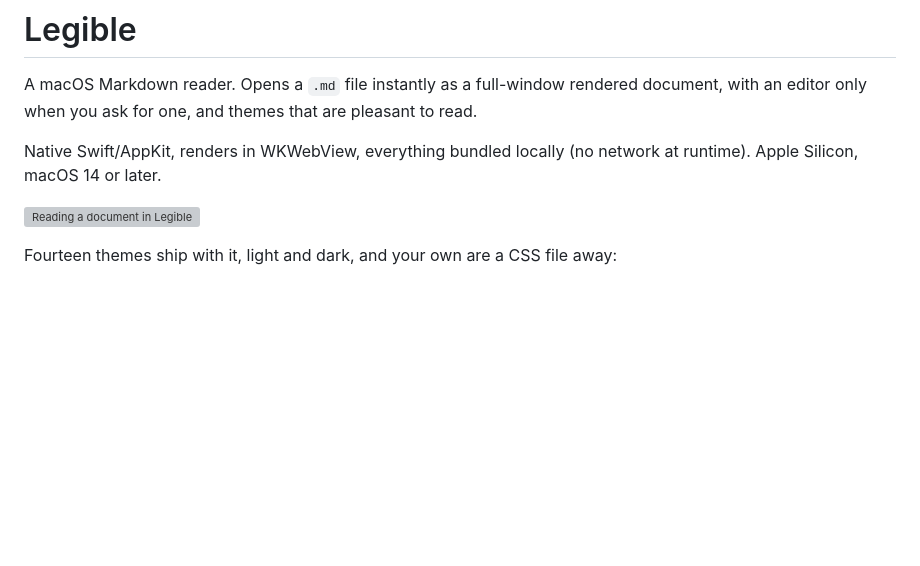
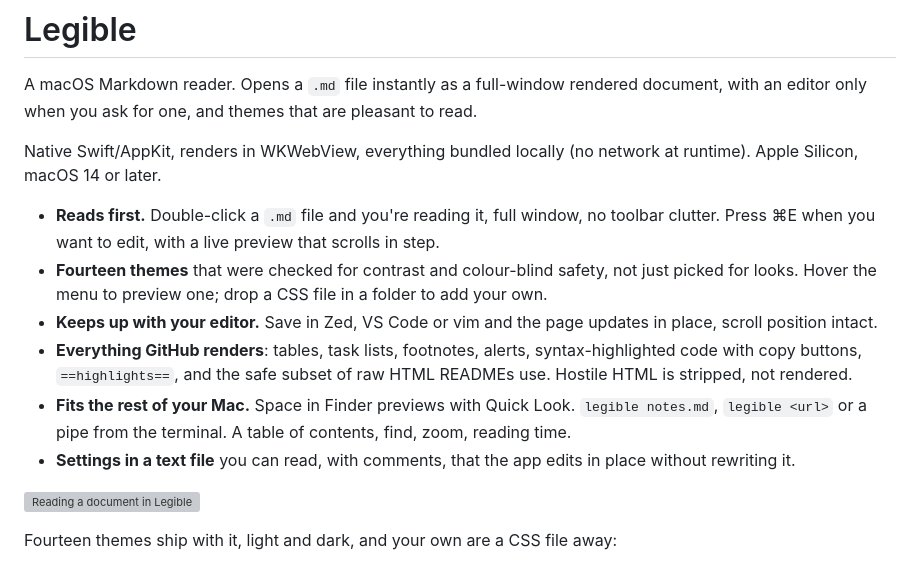
Before and after one commit to tom-xlsx/legible, a Markdown page: README.md, the part around the change. Drawn GitHub-style; blank space fills up the shorter version; grey boxes are pictures that could not be loaded.

Commit message:
README: a short feature list above the GIFs

```diff
--- a/README.md
+++ b/README.md
@@ -5,6 +5,13 @@
 A macOS Markdown reader. Opens a `.md` file instantly as a full-window rendered document, with an editor only when you ask for one, and themes that are pleasant to read.
 
 Native Swift/AppKit, renders in WKWebView, everything bundled locally (no network at runtime). Apple Silicon, macOS 14 or later.
+
+- **Reads first.** Double-click a `.md` file and you're reading it, full window, no toolbar clutter. Press ⌘E when you want to edit, with a live preview that scrolls in step.
+- **Fourteen themes** that were checked for contrast and colour-blind safety, not just picked for looks. Hover the menu to preview one; drop a CSS file in a folder to add your own.
+- **Keeps up with your editor.** Save in Zed, VS Code or vim and the page updates in place, scroll position intact.
+- **Everything GitHub renders**: tables, task lists, footnotes, alerts, syntax-highlighted code with copy buttons, `==highlights==`, and the safe subset of raw HTML READMEs use. Hostile HTML is stripped, not rendered.
+- **Fits the rest of your Mac.** Space in Finder previews with Quick Look. `legible notes.md`, `legible <url>` or a pipe from the terminal. A table of contents, find, zoom, reading time.
+- **Settings in a text file** you can read, with comments, that the app edits in place without rewriting it.
 
 ![Reading a document in Legible](docs/reading.gif)
 
```
